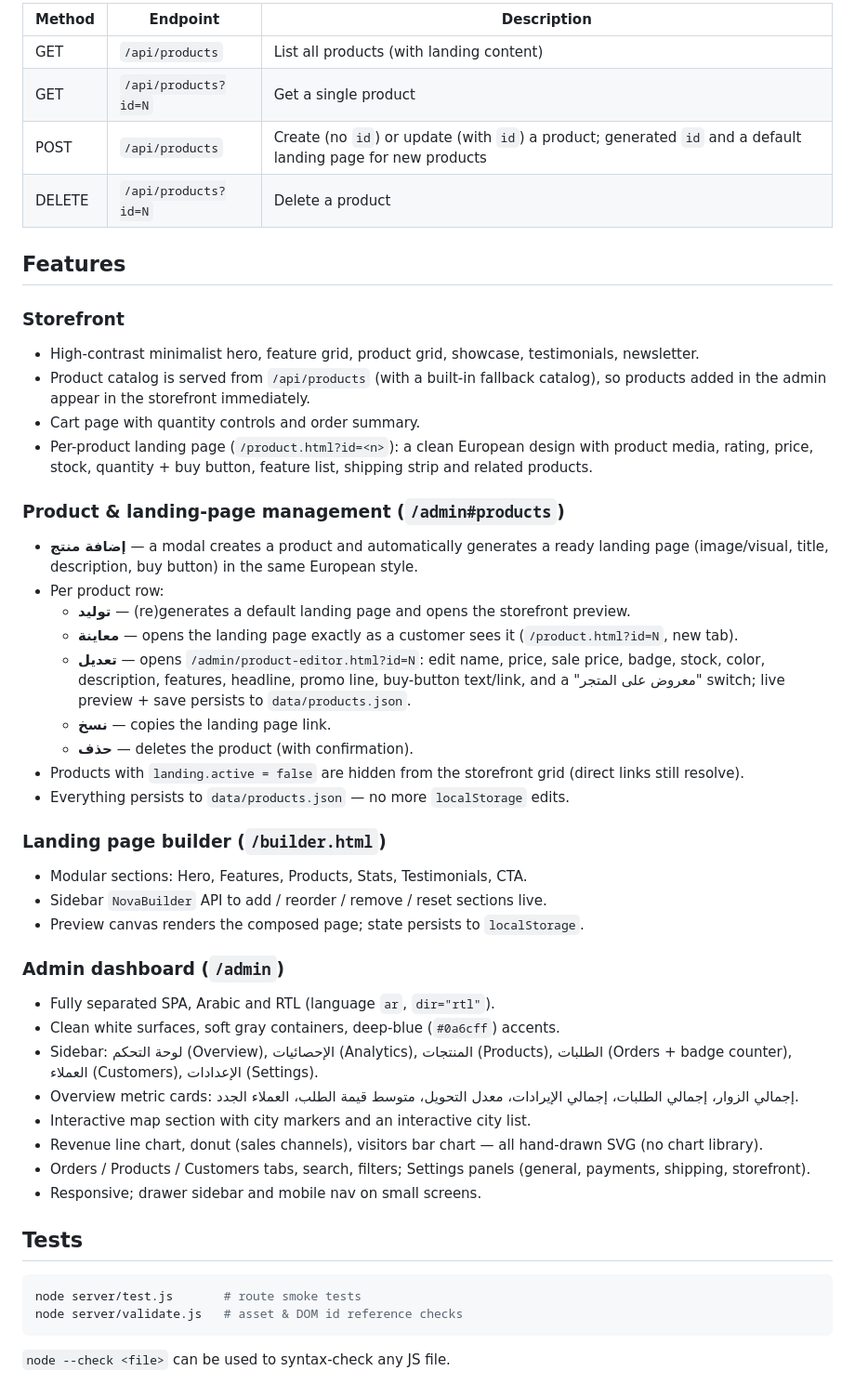
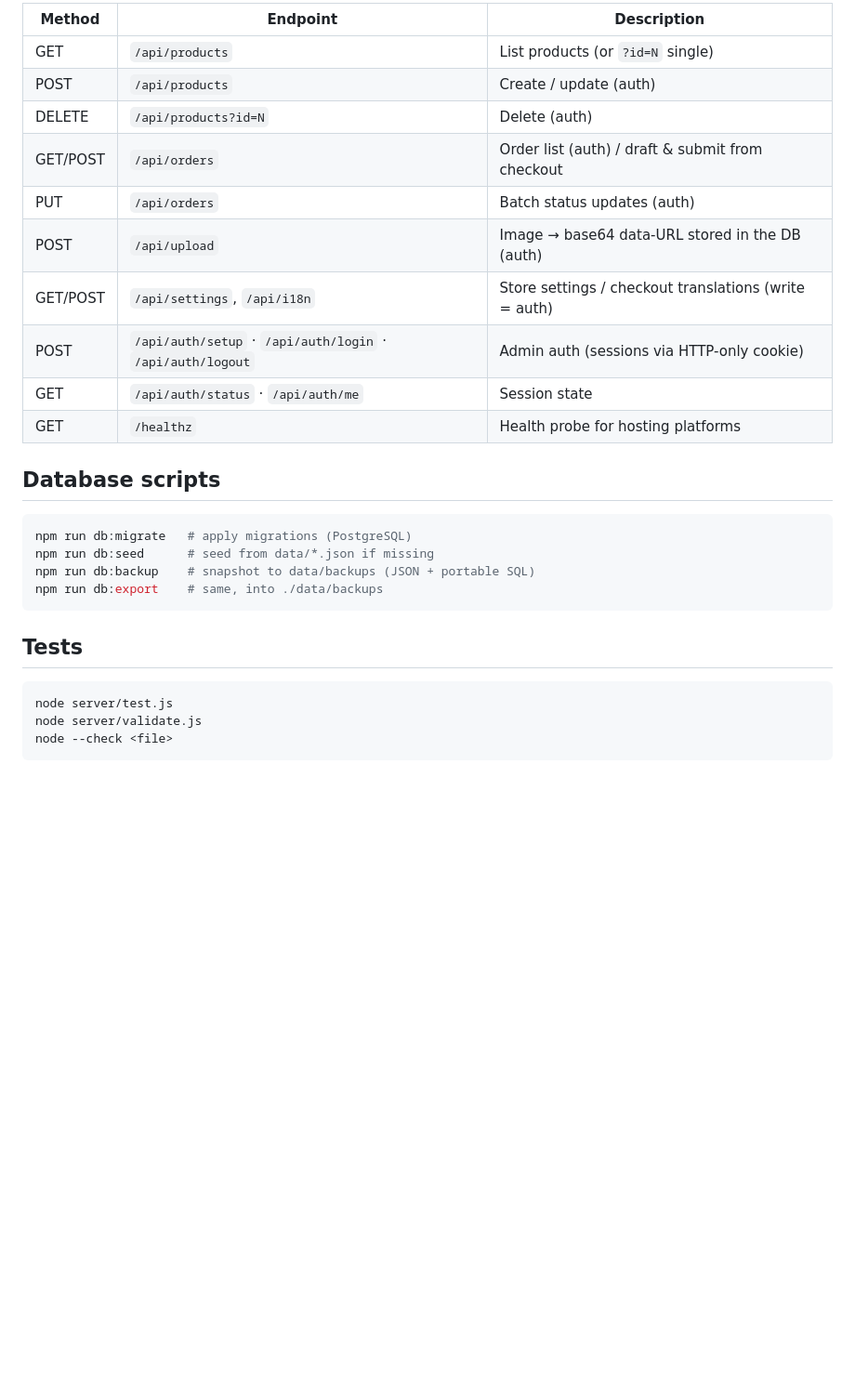
Before and after one commit to YACINE33334/nova-store, a Markdown page: README.md, the part around one of its changes. Shown at 93% size. GitHub-like rendering; blank space fills up the shorter version.

````diff
--- a/README.md
+++ b/README.md
@@ -50,50 +68,30 @@ project-nova/
 
-| Method | Endpoint            | Description                                  |
-| ------ | ------------------- | -------------------------------------------- |
-| GET    | `/api/products`     | List all products (with landing content)     |
-| GET    | `/api/products?id=N`| Get a single product                         |
-| POST   | `/api/products`     | Create (no `id`) or update (with `id`) a product; generated `id` and a default landing page for new products |
-| DELETE | `/api/products?id=N`| Delete a product                             |
+| Method | Endpoint | Description |
+| --- | --- | --- |
+| GET | `/api/products` | List products (or `?id=N` single) |
+| POST | `/api/products` | Create / update (auth) |
+| DELETE | `/api/products?id=N` | Delete (auth) |
+| GET/POST | `/api/orders` | Order list (auth) / draft & submit from checkout |
+| PUT | `/api/orders` | Batch status updates (auth) |
+| POST | `/api/upload` | Image → base64 data-URL stored in the DB (auth) |
+| GET/POST | `/api/settings`, `/api/i18n` | Store settings / checkout translations (write = auth) |
+| POST | `/api/auth/setup` · `/api/auth/login` · `/api/auth/logout` | Admin auth (sessions via HTTP-only cookie) |
+| GET | `/api/auth/status` · `/api/auth/me` | Session state |
+| GET | `/healthz` | Health probe for hosting platforms |
 
-## Features
+## Database scripts
 
-### Storefront
-- High-contrast minimalist hero, feature grid, product grid, showcase, testimonials, newsletter.
-- Product catalog is served from `/api/products` (with a built-in fallback catalog), so products added in the admin appear in the storefront immediately.
-- Cart page with quantity controls and order summary.
-- Per-product landing page (`/product.html?id=<n>`): a clean European design with product media, rating, price, stock, quantity + buy button, feature list, shipping strip and related products.
-
-### Product & landing-page management (`/admin#products`)
-- **إضافة منتج** — a modal creates a product and automatically generates a ready landing page (image/visual, title, description, buy button) in the same European style.
-- Per product row:
-  - **توليد** — (re)generates a default landing page and opens the storefront preview.
-  - **معاينة** — opens the landing page exactly as a customer sees it (`/product.html?id=N`, new tab).
-  - **تعديل** — opens `/admin/product-editor.html?id=N`: edit name, price, sale price, badge, stock, color, description, features, headline, promo line, buy-button text/link, and a "معروض على المتجر" switch; live preview + save persists to `data/products.json`.
-  - **نسخ** — copies the landing page link.
-  - **حذف** — deletes the product (with confirmation).
-- Products with `landing.active = false` are hidden from the storefront grid (direct links still resolve).
-- Everything persists to `data/products.json` — no more `localStorage` edits.
-
-### Landing page builder (`/builder.html`)
-- Modular sections: Hero, Features, Products, Stats, Testimonials, CTA.
-- Sidebar `NovaBuilder` API to add / reorder / remove / reset sections live.
-- Preview canvas renders the composed page; state persists to `localStorage`.
-
-### Admin dashboard (`/admin`)
-- Fully separated SPA, Arabic and RTL (language `ar`, `dir="rtl"`).
-- Clean white surfaces, soft gray containers, deep-blue (`#0a6cff`) accents.
-- Sidebar: لوحة التحكم (Overview), الإحصائيات (Analytics), المنتجات (Products), الطلبات (Orders + badge counter), العملاء (Customers), الإعدادات (Settings).
-- Overview metric cards: إجمالي الزوار، إجمالي الطلبات، إجمالي الإيرادات، معدل التحويل، متوسط قيمة الطلب، العملاء الجدد.
-- Interactive map section with city markers and an interactive city list.
-- Revenue line chart, donut (sales channels), visitors bar chart — all hand-drawn SVG (no chart library).
-- Orders / Products / Customers tabs, search, filters; Settings panels (general, payments, shipping, storefront).
-- Responsive; drawer sidebar and mobile nav on small screens.
+```bash
+npm run db:migrate   # apply migrations (PostgreSQL)
+npm run db:seed      # seed from data/*.json if missing
+npm run db:backup    # snapshot to data/backups (JSON + portable SQL)
+npm run db:export    # same, into ./data/backups
+```
 
 ## Tests
 
 ```bash
-node server/test.js       # route smoke tests
-node server/validate.js   # asset & DOM id reference checks
+node server/test.js
+node server/validate.js
+node --check <file>
 ```
-
-`node --check <file>` can be used to syntax-check any JS file.
````
Also changed, not shown: other parts of README.md (+51 -33 lines).
